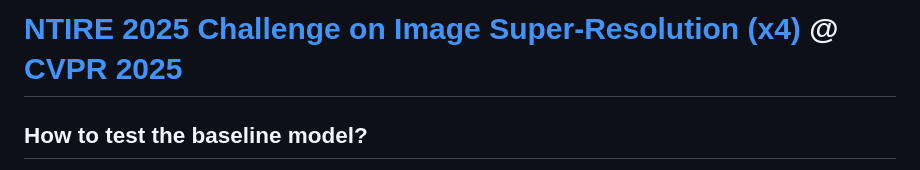
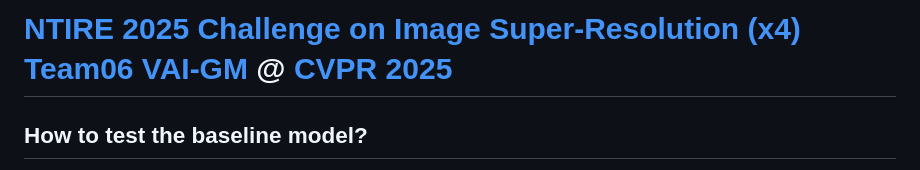
Before and after one commit to rajarshi-ray29/NTIRE2025_ImageSR_x4_team06, a Markdown page: README.md, the part around the change. GitHub-like rendering.

```diff
--- a/README.md
+++ b/README.md
@@ -1,4 +1,4 @@
-# [NTIRE 2025 Challenge on Image Super-Resolution (x4)](https://cvlai.net/ntire/2025/) @ [CVPR 2025](https://cvpr.thecvf.com/)
+# [NTIRE 2025 Challenge on Image Super-Resolution (x4) Team06 VAI-GM](https://cvlai.net/ntire/2025/) @ [CVPR 2025](https://cvpr.thecvf.com/)
 
 ## How to test the baseline model?
 
```
